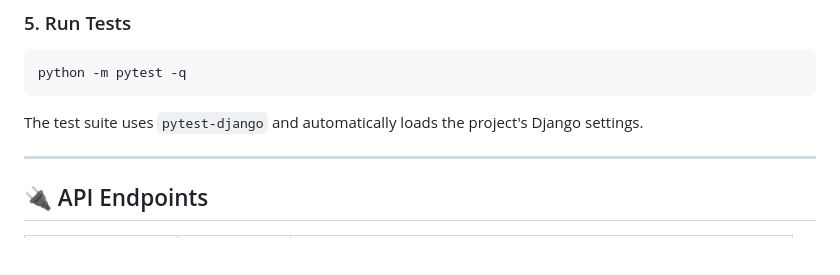
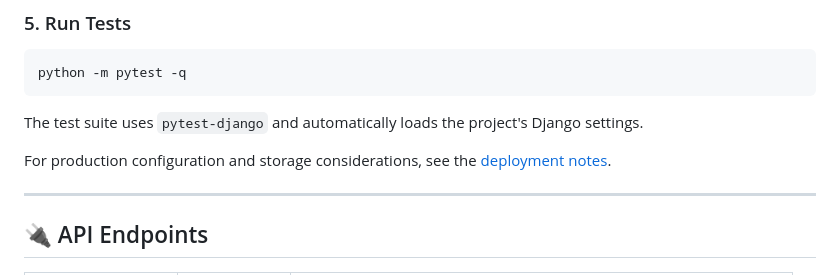
Before and after one commit to Dhanaraj2410/AI-Powered-Document-IntelligenceRAG-Assistant, a Markdown page: README.md, the part around the change. Drawn GitHub-style; blank space fills up the shorter version.

Commit message:
docs: link deployment guidance from quickstart

```diff
--- a/README.md
+++ b/README.md
@@ -151,6 +151,8 @@ python -m pytest -q
 
 The test suite uses `pytest-django` and automatically loads the project's Django settings.
 
+For production configuration and storage considerations, see the [deployment notes](DEPLOYMENT.md).
+
 ---
 
 ## 🔌 API Endpoints
```
